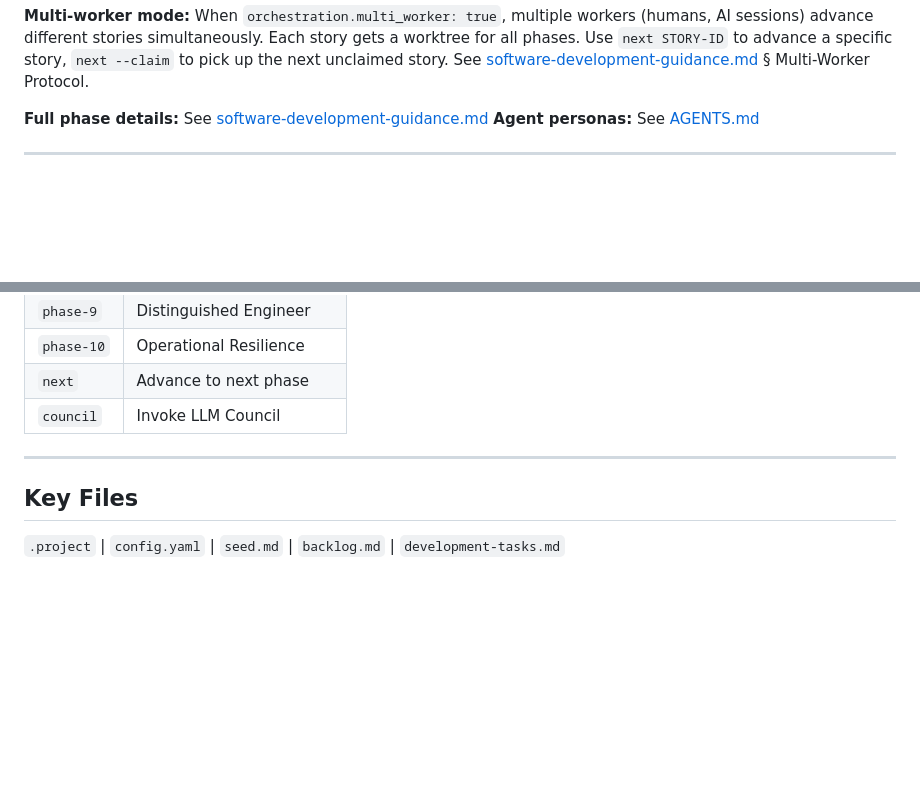
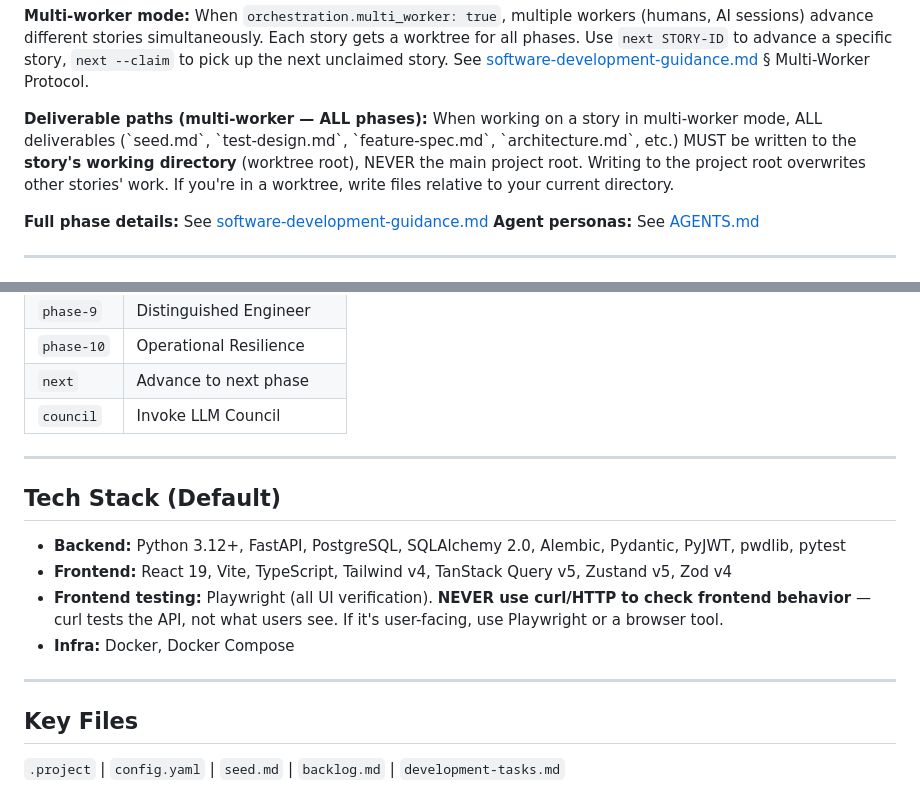
Before and after one commit to markoreta-os/landingpage, a Markdown page: GEMINI.md, 2 parts joined by grey strips. GitHub-like rendering; blank space fills up the shorter version.

Commit message:
sdlc: update submodule to latest

```diff
--- a/GEMINI.md
+++ b/GEMINI.md
@@ -34,6 +34,8 @@
 **Parallel processing (DEFAULT):** When multiple stories exist, batch non-conflicting stories and run them in parallel. Sequential is the fallback, not the norm. See [software-development-guidance.md](.sdlc/software-development-guidance.md) § Parallel Backlog Processing.
 
 **Multi-worker mode:** When `orchestration.multi_worker: true`, multiple workers (humans, AI sessions) advance different stories simultaneously. Each story gets a worktree for all phases. Use `next STORY-ID` to advance a specific story, `next --claim` to pick up the next unclaimed story. See [software-development-guidance.md](.sdlc/software-development-guidance.md) § Multi-Worker Protocol.
+
+**Deliverable paths (multi-worker — ALL phases):** When working on a story in multi-worker mode, ALL deliverables (\`seed.md\`, \`test-design.md\`, \`feature-spec.md\`, \`architecture.md\`, etc.) MUST be written to the **story's working directory** (worktree root), NEVER the main project root. Writing to the project root overwrites other stories' work. If you're in a worktree, write files relative to your current directory.
 
 **Full phase details:** See [software-development-guidance.md](.sdlc/software-development-guidance.md)
 **Agent personas:** See [AGENTS.md](./AGENTS.md)
@@ -81,6 +83,15 @@ All phases and orchestration tasks are available as skills. Use `activate_skill`
 
 ---
 
+## Tech Stack (Default)
+
+- **Backend:** Python 3.12+, FastAPI, PostgreSQL, SQLAlchemy 2.0, Alembic, Pydantic, PyJWT, pwdlib, pytest
+- **Frontend:** React 19, Vite, TypeScript, Tailwind v4, TanStack Query v5, Zustand v5, Zod v4
+- **Frontend testing:** Playwright (all UI verification). **NEVER use curl/HTTP to check frontend behavior** — curl tests the API, not what users see. If it's user-facing, use Playwright or a browser tool.
+- **Infra:** Docker, Docker Compose
+
+---
+
 ## Key Files
 
 `.project` | `config.yaml` | `seed.md` | `backlog.md` | `development-tasks.md`
```
Also changed, not shown: CLAUDE.md (+3 -0 lines).
